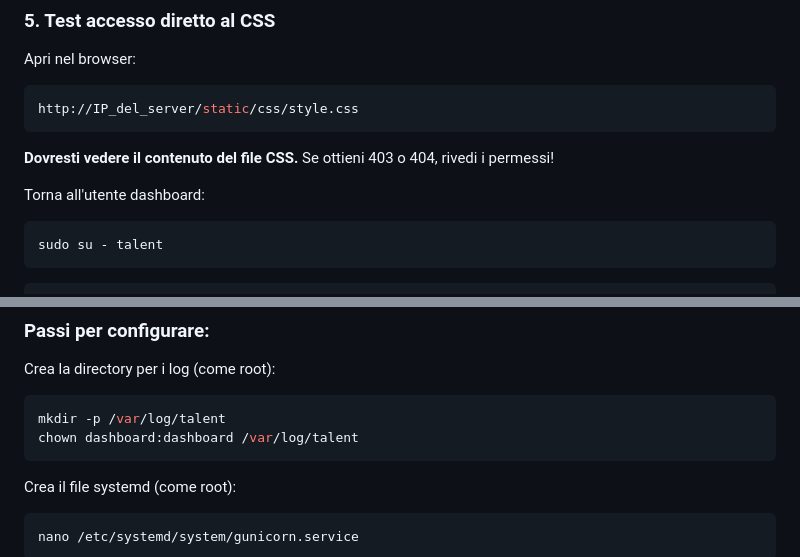
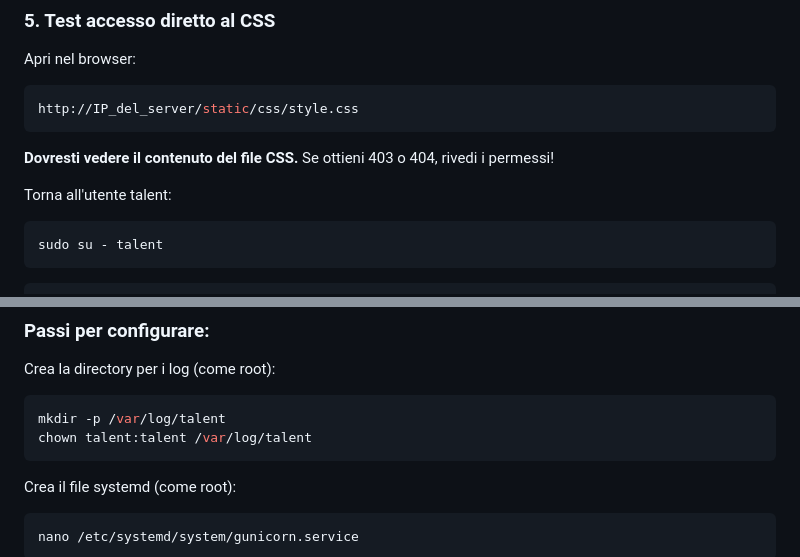
Before and after one commit to turiliffiu/talent-mosaic-django, a Markdown page: README.md, 2 parts joined by grey strips. Rendered like a GitHub page.

````diff
--- a/README.md
+++ b/README.md
@@ -327,7 +327,7 @@ http://IP_del_server/static/css/style.css
 
 **Dovresti vedere il contenuto del file CSS.** Se ottieni 403 o 404, rivedi i permessi!
 
-Torna all'utente dashboard:
+Torna all'utente talent:
 
 ```bash
 sudo su - talent
@@ -359,7 +359,7 @@ Crea la directory per i log (come root):
 
 ```bash
 mkdir -p /var/log/talent
-chown dashboard:dashboard /var/log/talent
+chown talent:talent /var/log/talent
 ```
 
 Crea il file systemd (come root):
````
